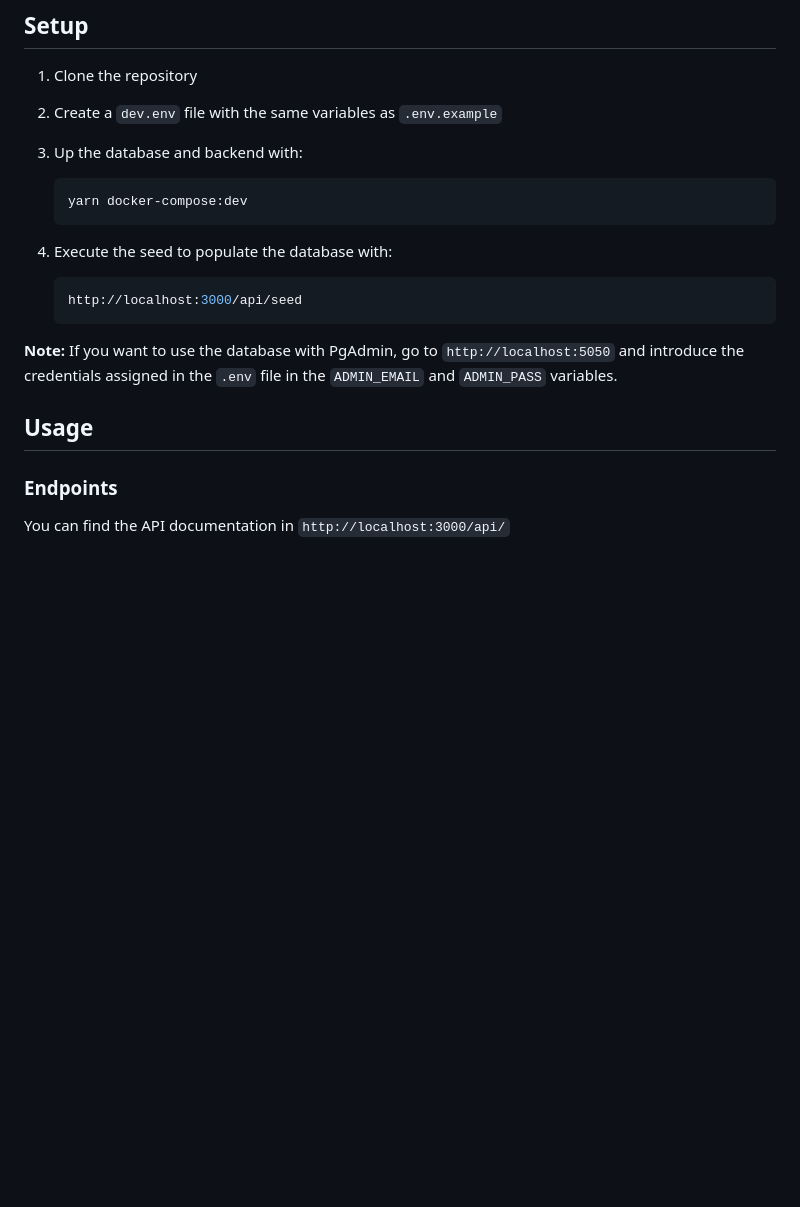
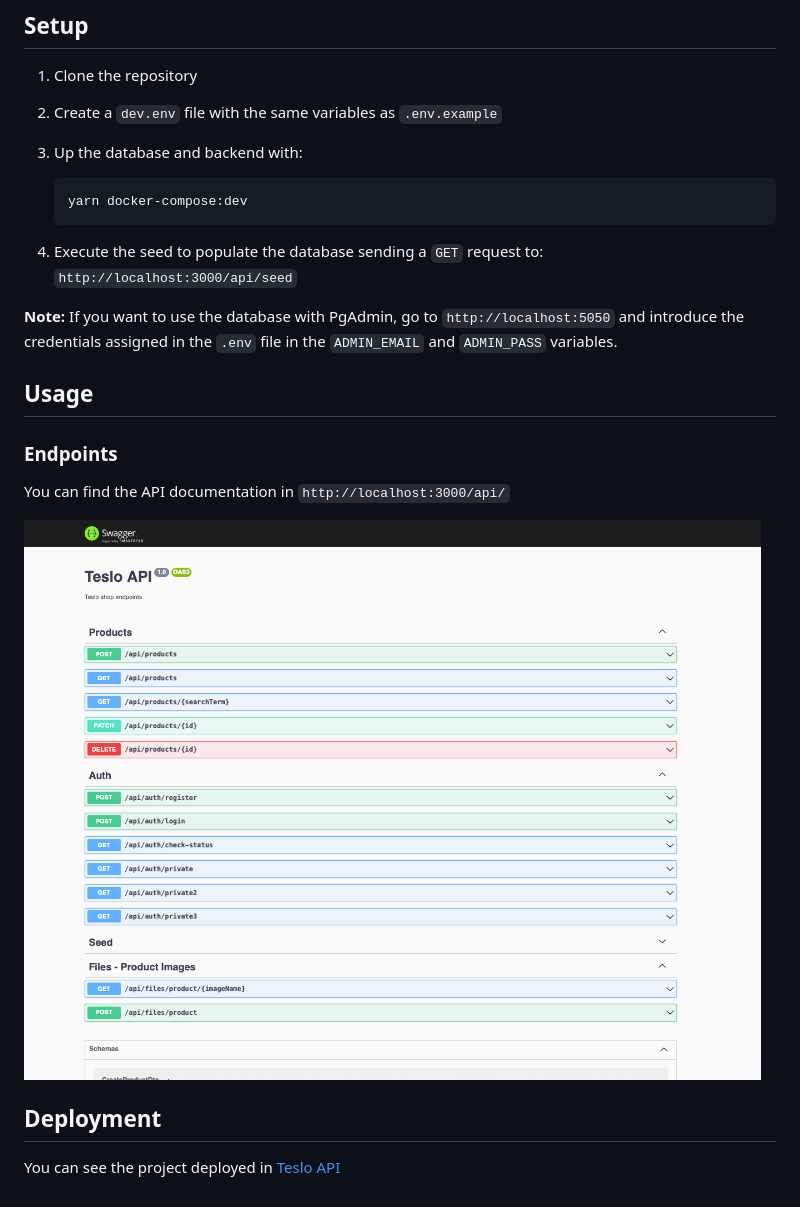
Before and after one commit to AngelCruzL/nest-tesloShop, a Markdown page: README.md, the part around the change printed below. Drawn GitHub-style; pictures changed too: img/api-docs.png (added); blank space fills up the shorter version.

Commit message:
docs: add image of api docs and fix README.md file

````diff
--- a/README.md
+++ b/README.md
@@ -33,16 +35,19 @@ Built with NestJS, Typescript and PostgreSQL. Dockerized with different environm
    yarn docker-compose:dev
    ```
 
-4. Execute the seed to populate the database with:
+4. Execute the seed to populate the database sending a `GET` request to: `http://localhost:3000/api/seed`
 
-   ```sh
-   http://localhost:3000/api/seed
-   ```
-
-**Note:** If you want to use the database with PgAdmin, go to `http://localhost:5050` and introduce the credentials assigned in the `.env` file in the `ADMIN_EMAIL` and `ADMIN_PASS` variables.
+**Note:** If you want to use the database with PgAdmin, go to `http://localhost:5050` and introduce the credentials
+assigned in the `.env` file in the `ADMIN_EMAIL` and `ADMIN_PASS` variables.
 
 ## Usage
 
 ### Endpoints
 
 You can find the API documentation in `http://localhost:3000/api/`
+
+![API Documentation](img/api-docs.png)
+
+## Deployment
+
+You can see the project deployed in [Teslo API](https://teslo-shop.angelcruzl.dev/api/)
````
Also changed, not shown: other parts of README.md (+4 -2 lines).
